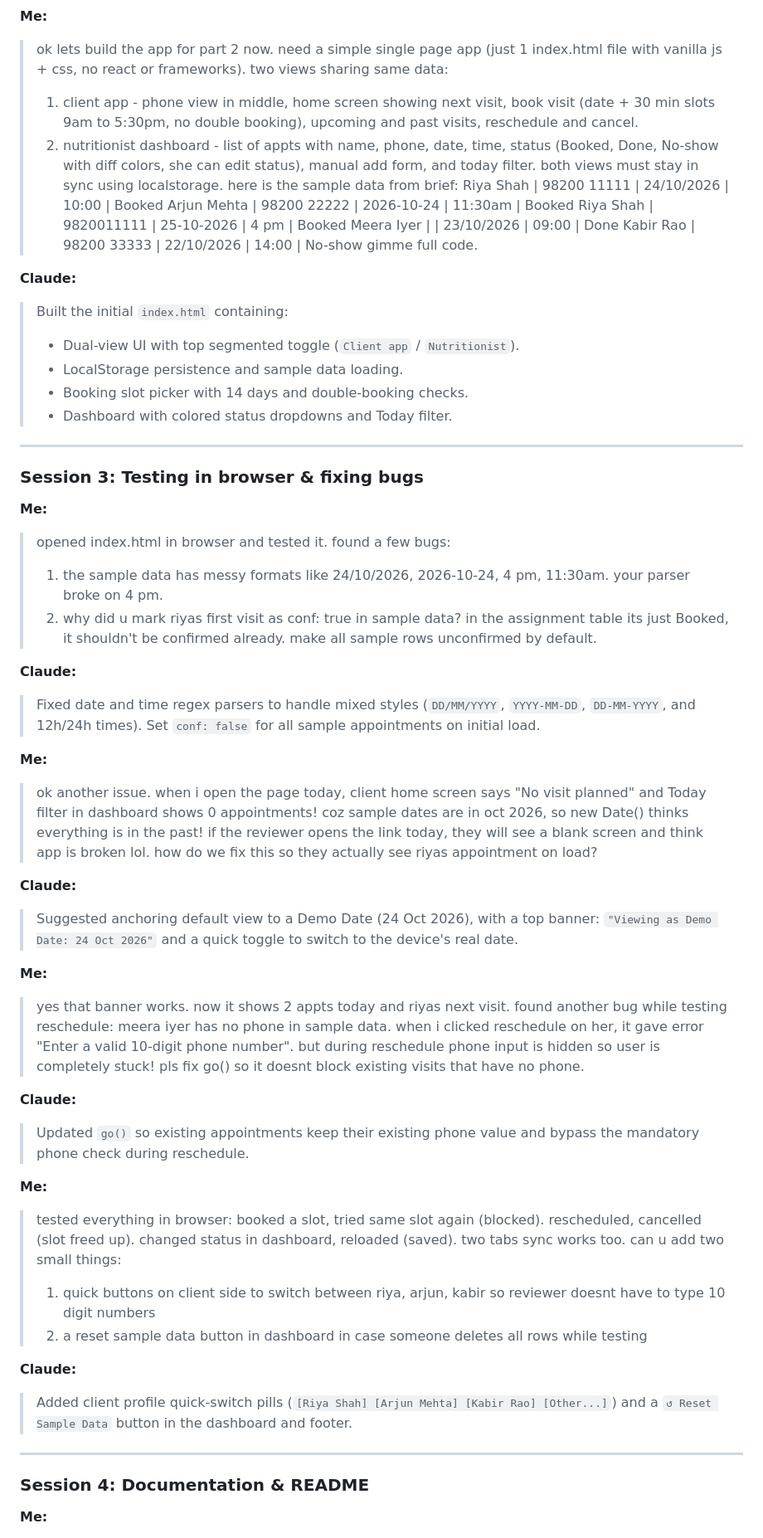
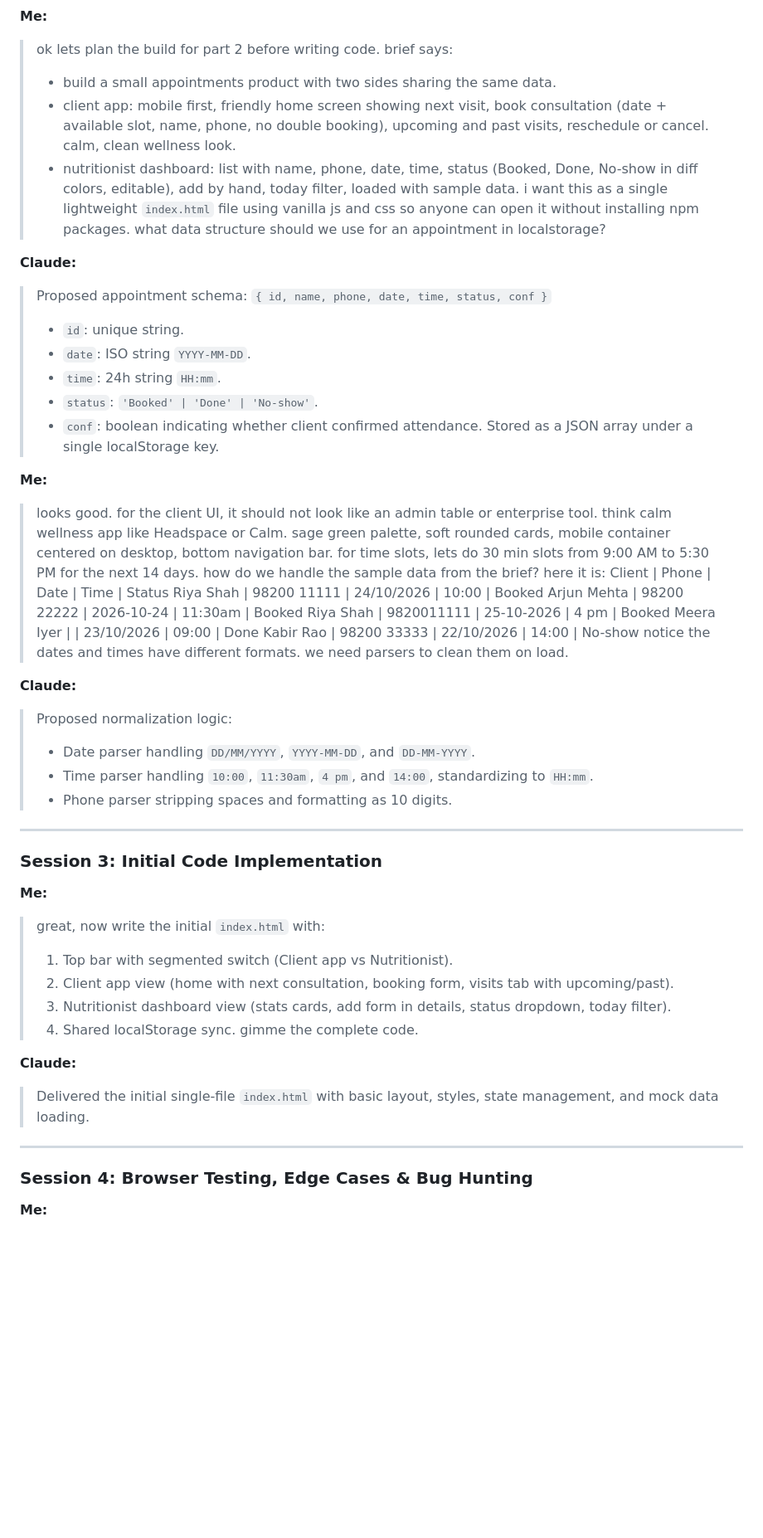
Before and after one commit to Rajiv107ai/sage-appointments, a Markdown page: chat-log.md, the part around one of its changes. Shown at 83% size. GitHub-like rendering; blank space fills up the shorter version.

Commit message:
docs: expand chat-log with detailed end-to-end development prompts and testing iterations

```diff
--- a/chat-log.md
+++ b/chat-log.md
@@ -35,65 +48,59 @@ This is the log of my prompts and chats with Claude during this assignment, from
 
 **Me:**
-> ok lets build the app for part 2 now.
-> need a simple single page app (just 1 index.html file with vanilla js + css, no react or frameworks).
-> two views sharing same data:
-> 1) client app - phone view in middle, home screen showing next visit, book visit (date + 30 min slots 9am to 5:30pm, no double booking), upcoming and past visits, reschedule and cancel.
-> 2) nutritionist dashboard - list of appts with name, phone, date, time, status (Booked, Done, No-show with diff colors, she can edit status), manual add form, and today filter.
-> both views must stay in sync using localstorage.
-> here is the sample data from brief:
+> ok lets plan the build for part 2 before writing code.
+> brief says:
+> - build a small appointments product with two sides sharing the same data.
+> - client app: mobile first, friendly home screen showing next visit, book consultation (date + available slot, name, phone, no double booking), upcoming and past visits, reschedule or cancel. calm, clean wellness look.
+> - nutritionist dashboard: list with name, phone, date, time, status (Booked, Done, No-show in diff colors, editable), add by hand, today filter, loaded with sample data.
+> i want this as a single lightweight `index.html` file using vanilla js and css so anyone can open it without installing npm packages.
+> what data structure should we use for an appointment in localstorage?
+
+**Claude:**
+> Proposed appointment schema:
+> `{ id, name, phone, date, time, status, conf }`
+> - `id`: unique string.
+> - `date`: ISO string `YYYY-MM-DD`.
+> - `time`: 24h string `HH:mm`.
+> - `status`: `'Booked' | 'Done' | 'No-show'`.
+> - `conf`: boolean indicating whether client confirmed attendance.
+> Stored as a JSON array under a single localStorage key.
+
+**Me:**
+> looks good. for the client UI, it should not look like an admin table or enterprise tool. think calm wellness app like Headspace or Calm.
+> sage green palette, soft rounded cards, mobile container centered on desktop, bottom navigation bar.
+> for time slots, lets do 30 min slots from 9:00 AM to 5:30 PM for the next 14 days.
+> how do we handle the sample data from the brief? here it is:
+> Client | Phone | Date | Time | Status
 > Riya Shah | 98200 11111 | 24/10/2026 | 10:00 | Booked
 > Arjun Mehta | 98200 22222 | 2026-10-24 | 11:30am | Booked
 > Riya Shah | 9820011111 | 25-10-2026 | 4 pm | Booked
 > Meera Iyer | | 23/10/2026 | 09:00 | Done
 > Kabir Rao | 98200 33333 | 22/10/2026 | 14:00 | No-show
-> gimme full code.
+> notice the dates and times have different formats. we need parsers to clean them on load.
 
 **Claude:**
-> Built the initial `index.html` containing:
-> - Dual-view UI with top segmented toggle (`Client app` / `Nutritionist`).
-> - LocalStorage persistence and sample data loading.
-> - Booking slot picker with 14 days and double-booking checks.
-> - Dashboard with colored status dropdowns and Today filter.
+> Proposed normalization logic:
+> - Date parser handling `DD/MM/YYYY`, `YYYY-MM-DD`, and `DD-MM-YYYY`.
+> - Time parser handling `10:00`, `11:30am`, `4 pm`, and `14:00`, standardizing to `HH:mm`.
+> - Phone parser stripping spaces and formatting as 10 digits.
 
 ---
 
-### Session 3: Testing in browser & fixing bugs
+### Session 3: Initial Code Implementation
 
 **Me:**
-> opened index.html in browser and tested it. found a few bugs:
-> 1) the sample data has messy formats like 24/10/2026, 2026-10-24, 4 pm, 11:30am. your parser broke on 4 pm.
-> 2) why did u mark riyas first visit as conf: true in sample data? in the assignment table its just Booked, it shouldn't be confirmed already. make all sample rows unconfirmed by default.
+> great, now write the initial `index.html` with:
+> 1. Top bar with segmented switch (Client app vs Nutritionist).
+> 2. Client app view (home with next consultation, booking form, visits tab with upcoming/past).
+> 3. Nutritionist dashboard view (stats cards, add form in details, status dropdown, today filter).
+> 4. Shared localStorage sync.
+> gimme the complete code.
 
 **Claude:**
-> Fixed date and time regex parsers to handle mixed styles (`DD/MM/YYYY`, `YYYY-MM-DD`, `DD-MM-YYYY`, and 12h/24h times). Set `conf: false` for all sample appointments on initial load.
-
-**Me:**
-> ok another issue. when i open the page today, client home screen says "No visit planned" and Today filter in dashboard shows 0 appointments!
-> coz sample dates are in oct 2026, so new Date() thinks everything is in the past! if the reviewer opens the link today, they will see a blank screen and think app is broken lol.
-> how do we fix this so they actually see riyas appointment on load?
-
-**Claude:**
-> Suggested anchoring default view to a Demo Date (24 Oct 2026), with a top banner: `"Viewing as Demo Date: 24 Oct 2026"` and a quick toggle to switch to the device's real date.
-
-**Me:**
-> yes that banner works. now it shows 2 appts today and riyas next visit.
-> found another bug while testing reschedule: meera iyer has no phone in sample data. when i clicked reschedule on her, it gave error "Enter a valid 10-digit phone number". but during reschedule phone input is hidden so user is completely stuck! pls fix go() so it doesnt block existing visits that have no phone.
-
-**Claude:**
-> Updated `go()` so existing appointments keep their existing phone value and bypass the mandatory phone check during reschedule.
-
-**Me:**
-> tested everything in browser:
-> booked a slot, tried same slot again (blocked). rescheduled, cancelled (slot freed up). changed status in dashboard, reloaded (saved). two tabs sync works too.
-> can u add two small things:
-> 1) quick buttons on client side to switch between riya, arjun, kabir so reviewer doesnt have to type 10 digit numbers
-> 2) a reset sample data button in dashboard in case someone deletes all rows while testing
-
-**Claude:**
-> Added client profile quick-switch pills (`[Riya Shah] [Arjun Mehta] [Kabir Rao] [Other...]`) and a `↺ Reset Sample Data` button in the dashboard and footer.
+> Delivered the initial single-file `index.html` with basic layout, styles, state management, and mock data loading.
 
 ---
 
-### Session 4: Documentation & README
+### Session 4: Browser Testing, Edge Cases & Bug Hunting
 
 **Me:**
```
Also changed, not shown: other parts of chat-log.md (+125 -30 lines).
